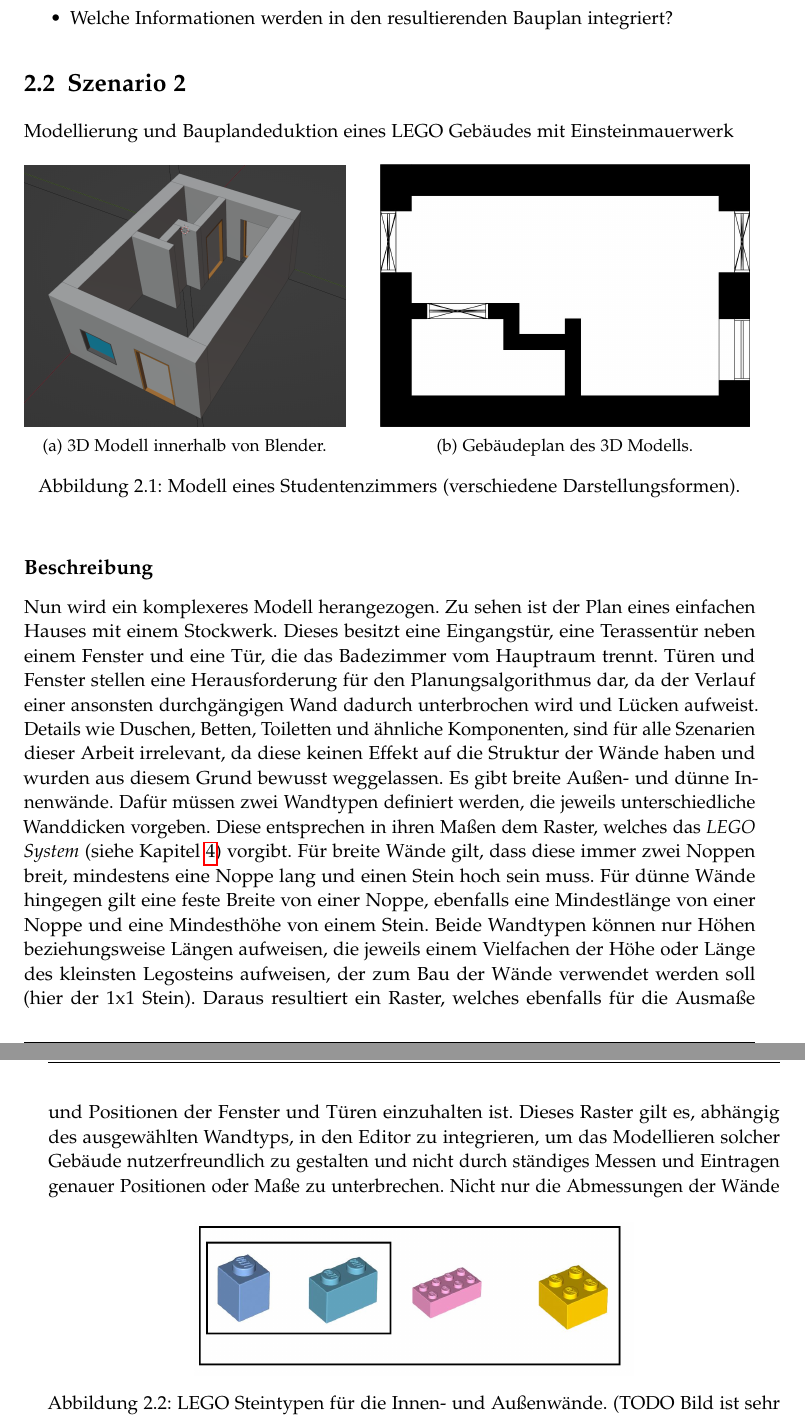
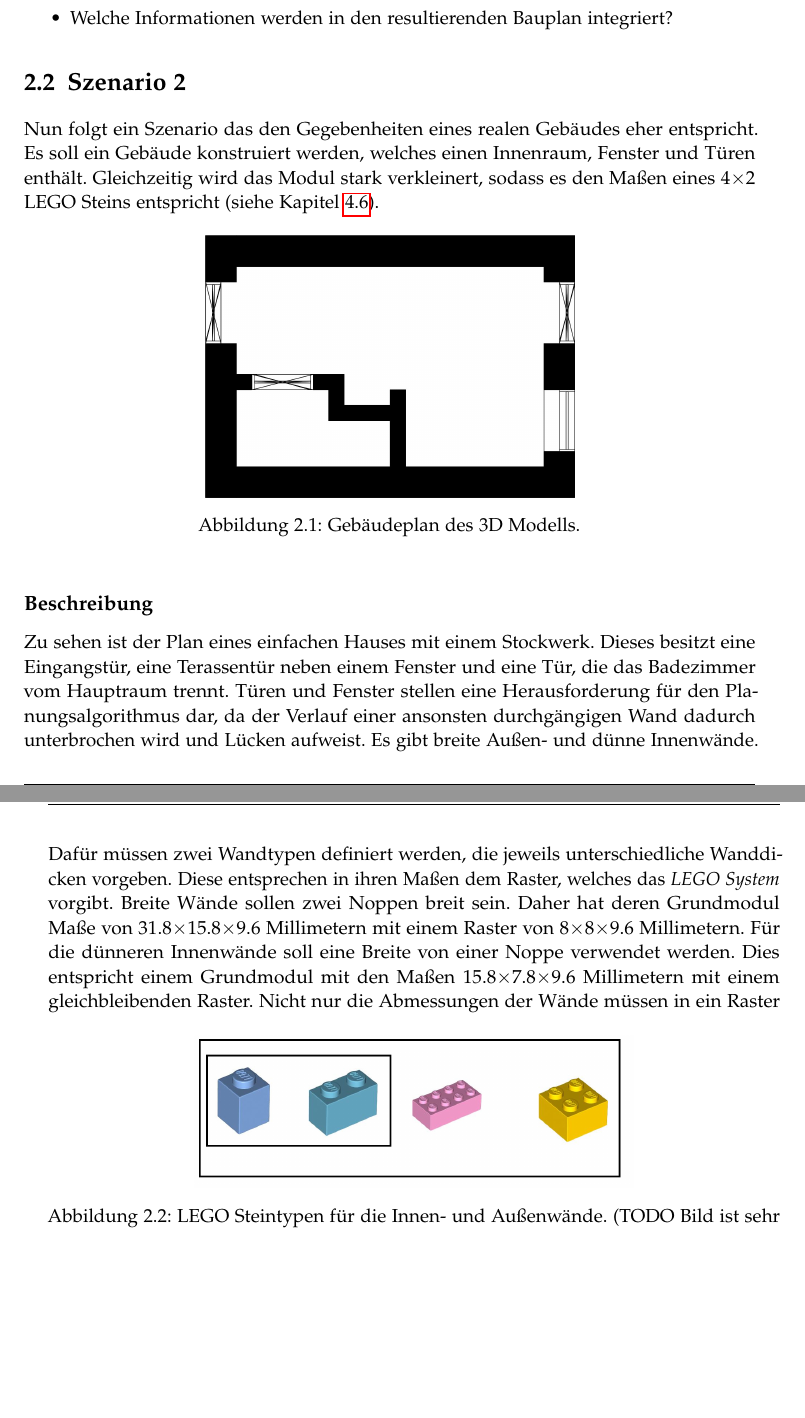
Before and after one commit to rossizero/masterarbeit, a LaTeX thesis (txt/main.tex, which reads txt/txt/scenarios.tex): two parts of pages 14 and 15 of 71, joined at a grey line, cut so that both start at the same text, the shorter picture padded with empty space. Compiled offline with pdfLaTeX.

Commit message:
some scenarios

```diff
--- a/txt/txt/scenarios.tex
+++ b/txt/txt/scenarios.tex
@@ -30,36 +35,28 @@ Durch Lösen dieser Szenarien sollen folgende Fragestellungen beantwortet werden
 \end{itemize}
 
 \section{Szenario 2}\label{scenarios:scenario2}
-Modellierung und Bauplandeduktion eines LEGO Gebäudes mit Einsteinmauerwerk
+Nun folgt ein Szenario das den Gegebenheiten eines realen Gebäudes eher entspricht.
+Es soll ein Gebäude konstruiert werden, welches einen Innenraum, Fenster und Türen enthält.
+Gleichzeitig wird das Modul stark verkleinert, sodass es den Maßen eines 4$\times$2 LEGO Steins entspricht (siehe Kapitel~\ref{basics:lego}).
+
 \begin{figure}[ht]
-  \begin{subfigure}[b]{0.44\columnwidth}
-    \includegraphics[width=\columnwidth]{fig/scenario1_screenshot.png}
-    \caption{3D Modell innerhalb von Blender.}
-    \label{fig:Scenario1 Screenshot}
-  \end{subfigure}
-  \hfill
-  \begin{subfigure}[b]{0.505\columnwidth}
-    \includegraphics[width=\columnwidth]{fig/scenario1_story_plan.jpg}
-    \caption{Gebäudeplan des 3D Modells.}
-    \label{fig:Scenario1 Gebäudeplan}
-  \end{subfigure}
-  \label{fig:Scenario1 komplett}
-  \caption{Modell eines Studentenzimmers (verschiedene Darstellungsformen).}
+  \centering
+  \includegraphics[width=0.505\columnwidth]{fig/scenario1_story_plan.jpg}
+  \caption{Gebäudeplan des 3D Modells.}
+  \label{fig:scenarios:Scenario1 Gebaeudeplan}
 \end{figure}
+
 \subsection*{Beschreibung}
-Nun wird ein komplexeres Modell herangezogen.
 Zu sehen ist der Plan eines einfachen Hauses mit einem Stockwerk.
 Dieses besitzt eine Eingangstür, eine Terassentür neben einem Fenster und eine Tür, die das Badezimmer vom Hauptraum trennt.
 Türen und Fenster stellen eine Herausforderung für den Planungsalgorithmus dar, da der Verlauf einer ansonsten durchgängigen Wand dadurch unterbrochen wird und Lücken aufweist.
-Details wie Duschen, Betten, Toiletten und ähnliche Komponenten, sind für alle Szenarien dieser Arbeit irrelevant, da diese keinen Effekt auf die Struktur der Wände haben und wurden aus diesem Grund bewusst weggelassen.
 Es gibt breite Außen- und dünne Innenwände.
 Dafür müssen zwei Wandtypen definiert werden, die jeweils unterschiedliche Wanddicken vorgeben.
-Diese entsprechen in ihren Maßen dem Raster, welches das \textit{LEGO System} (siehe Kapitel~\ref{basics}) vorgibt.
-Für breite Wände gilt, dass diese immer zwei Noppen breit, mindestens eine Noppe lang und einen Stein hoch sein muss.
-Für dünne Wände hingegen gilt eine feste Breite von einer Noppe, ebenfalls eine Mindestlänge von einer Noppe und eine Mindesthöhe von einem Stein.
-Beide Wandtypen können nur Höhen beziehungsweise Längen aufweisen, die jeweils einem Vielfachen der Höhe oder Länge des kleinsten Legosteins aufweisen, der zum Bau der Wände verwendet werden soll (hier der 1x1 Stein).
-Daraus resultiert ein Raster, welches ebenfalls für die Ausmaße und Positionen der Fenster und Türen einzuhalten ist.
-Dieses Raster gilt es, abhängig des ausgewählten Wandtyps, in den Editor zu integrieren, um das Modellieren solcher Gebäude nutzerfreundlich zu gestalten und nicht durch ständiges Messen und Eintragen genauer Positionen oder Maße zu unterbrechen.
+Diese entsprechen in ihren Maßen dem Raster, welches das \textit{LEGO System} vorgibt.
+Breite Wände sollen zwei Noppen breit sein.
+Daher hat deren Grundmodul Maße von 31.8$\times$15.8$\times$9.6 Millimetern mit einem Raster von 8$\times$8$\times$9.6 Millimetern.
+Für die dünneren Innenwände soll eine Breite von einer Noppe verwendet werden.
+Dies entspricht einem Grundmodul mit den Maßen 15.8$\times$7.8$\times$9.6 Millimetern mit einem gleichbleibenden Raster.
 \begin{figure}[!ht]
   \centering
   \includegraphics[width=0.6\columnwidth]{fig/scenario1_lego_set.png}
```
Also changed, not shown: txt/txt/fin.tex (+2 -0 lines), txt/txt/poc.tex (+8 -0 lines), txt/txt/scenarios.tex (36 more changed lines).
